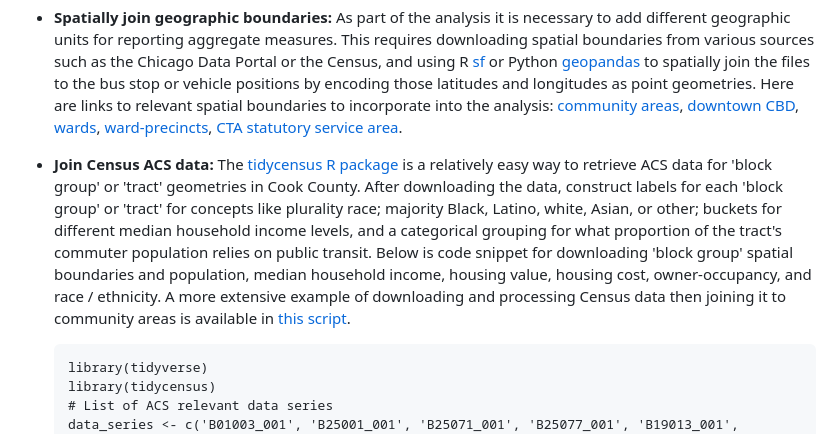
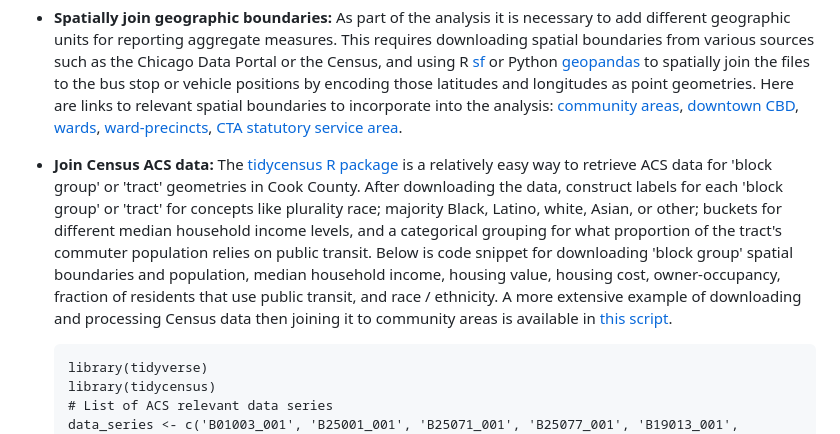
Before and after one commit to mansueto-institute/cta-stop-watch, a Markdown page: README.md, the part around the change. GitHub-like rendering.

````diff
--- a/README.md
+++ b/README.md
@@ -35,7 +35,7 @@ The research should incorporate analytics for different time windows (weekdays,
 
 * **Spatially join geographic boundaries:** As part of the analysis it is necessary to add different geographic units for reporting aggregate measures. This requires downloading spatial boundaries from various sources such as the Chicago Data Portal or the Census, and using R [sf](https://r-spatial.github.io/sf/) or Python [geopandas](https://geopandas.org/en/stable/) to spatially join the files to the bus stop or vehicle positions by encoding those latitudes and longitudes as point geometries. Here are links to relevant spatial boundaries to incorporate into the analysis: [community areas](https://data.cityofchicago.org/Facilities-Geographic-Boundaries/Boundaries-Community-Areas-current-/cauq-8yn6), [downtown CBD](https://data.cityofchicago.org/Facilities-Geographic-Boundaries/Boundaries-Central-Business-District/tksj-nvsw), [wards](https://data.cityofchicago.org/Facilities-Geographic-Boundaries/Boundaries-Wards-2023-Map/cdf7-bgn3), [ward-precincts](https://data.cityofchicago.org/Facilities-Geographic-Boundaries/Boundaries-Ward-Precincts-2023-/6piy-vbxa/about_data), [CTA statutory service area](https://data.cityofchicago.org/Facilities-Geographic-Boundaries/CTA-Statutory-Service-Area/duu3-nb8k).
 
-* **Join Census ACS data:** The [tidycensus R package](https://walker-data.com/tidycensus/index.html) is a relatively easy way to retrieve ACS data for 'block group' or 'tract' geometries in Cook County. After downloading the data, construct labels for each 'block group' or 'tract' for concepts like plurality race; majority Black, Latino, white, Asian, or other; buckets for different median household income levels, and a categorical grouping for what proportion of the tract's commuter population relies on public transit. Below is code snippet for downloading 'block group' spatial boundaries and population, median household income, housing value, housing cost, owner-occupancy, and race / ethnicity. A more extensive example of downloading and processing Census data then joining it to community areas is available in [this script](https://github.com/mansueto-institute/housing-transit-patterns/blob/main/iso-dev-viz.R).
+* **Join Census ACS data:** The [tidycensus R package](https://walker-data.com/tidycensus/index.html) is a relatively easy way to retrieve ACS data for 'block group' or 'tract' geometries in Cook County. After downloading the data, construct labels for each 'block group' or 'tract' for concepts like plurality race; majority Black, Latino, white, Asian, or other; buckets for different median household income levels, and a categorical grouping for what proportion of the tract's commuter population relies on public transit. Below is code snippet for downloading 'block group' spatial boundaries and population, median household income, housing value, housing cost, owner-occupancy, fraction of residents that use public transit, and race / ethnicity. A more extensive example of downloading and processing Census data then joining it to community areas is available in [this script](https://github.com/mansueto-institute/housing-transit-patterns/blob/main/iso-dev-viz.R).
 	```
 	library(tidyverse)
 	library(tidycensus)
````
